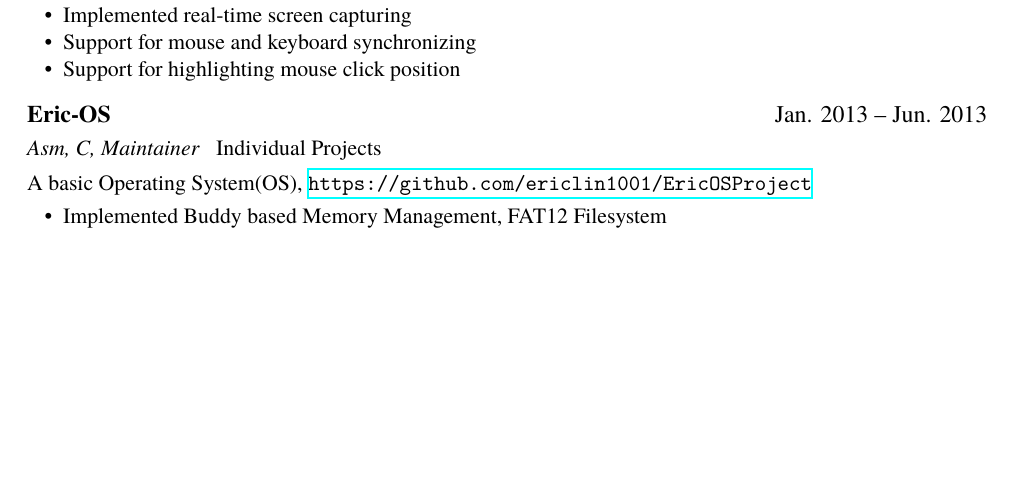
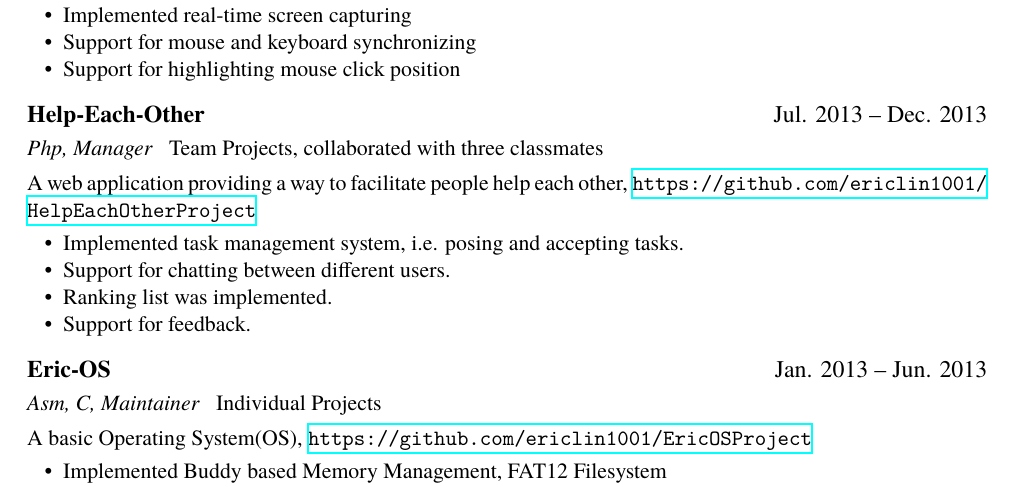
Before and after one commit to ericlin1001/ericResume, a LaTeX CV (resume.tex): part of the page before the commit and part of page 1 of 2 after it, cut so that both start at the same text, the shorter picture padded with empty space. Compiled offline with XeLaTeX.

```diff
--- a/resume.tex
+++ b/resume.tex
@@ -49,6 +49,15 @@
 	\item Support for highlighting mouse click position
 \end{itemize}
 
+\datedsubsection{\textbf{Help-Each-Other}}{Jul. 2013 -- Dec. 2013}
+\role{Php, Manager}{Team Projects, collaborated with three classmates}
+A web application providing a way to facilitate people help each other, \url{https://github.com/ericlin1001/HelpEachOtherProject}
+\begin{itemize}
+	\item Implemented task management system, i.e. posing and accepting tasks.
+\item Support for chatting between different users.
+\item Ranking list was implemented.
+\item Support for feedback.
+\end{itemize}
 \datedsubsection{\textbf{Eric-OS}}{Jan. 2013 -- Jun. 2013}
 \role{Asm, C, Maintainer}{Individual Projects}
 A basic Operating System(OS), \url{https://github.com/ericlin1001/EricOSProject}
```
Also changed, not shown: resumeZh.tex (+2 -2 lines), makefile, resume.tex (9 more changed lines).
